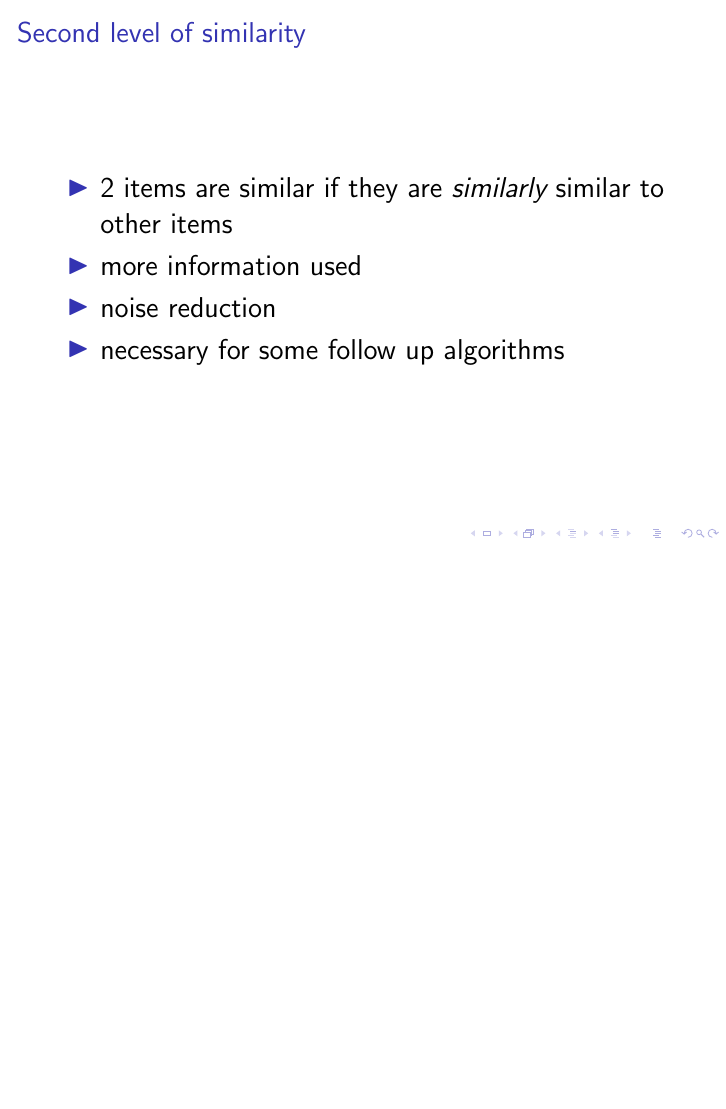
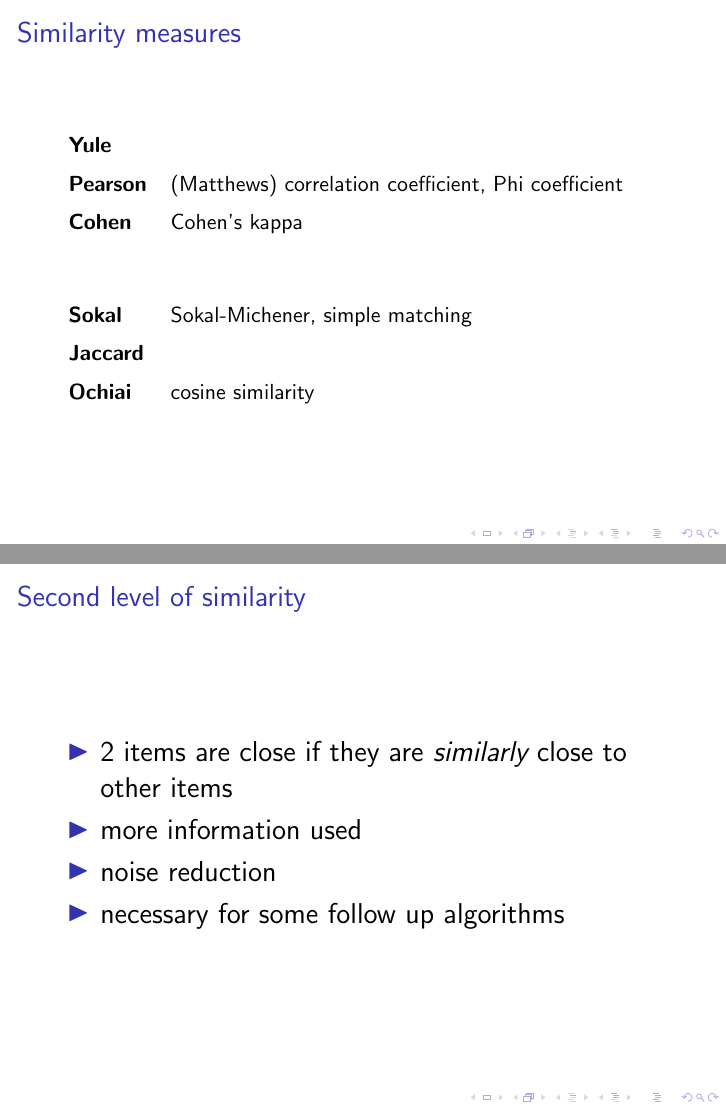
Before and after one commit to adaptive-learning/presentations, LaTeX slides (edm17-similarity-measures/similarity-measures.tex): page 13 of 25 before the commit and pages 12 and 14 of 26 after it, the two joined at a grey line, the shorter picture padded with empty space. Compiled offline with pdfLaTeX; a LaTeX package or settings file that is missing is left out.

Commit message:
edm 2017 - item similarities - some changes

```diff
--- a/edm17-similarity-measures/similarity-measures.tex
+++ b/edm17-similarity-measures/similarity-measures.tex
@@ -138,23 +138,38 @@
         \bottomrule
     \end{tabular}
 \end{frame}
-% ------------------------------------------------------------------------------% --------------------------- SLIDE --------------------------------------------
+% ------------------------------------------------------------------------------
+% --------------------------- SLIDE --------------------------------------------
 \begin{frame}
     \frametitle{Similarity measures}
 
-    \begin{center}
-        \begin{tabular}{ll}
-             Yule & $S_y = (ad-bc) / (ad+bc)$ \\[2mm]
-             Pearson  &   $S_p = (ad - bc) /
-             \sqrt{(a+b)(a+c)(b+d)(c+d)}$ \\[2mm]
-             Cohen &   $S_c = (P_o - P_e) / (1 - P_e)$ \\
-             & $ P_o = (a + d) / n$ \\
-             & $P_e = ((a+b)(a+c) + (b+d)(c+d)) / n^2$\\[2mm]
-             Sokal & $S_s = (a+d) / (a+b+c+d)$ \\[2mm] % Sokal-Michener
-             Jaccard & $S_j = a / (a+b+c)$ \\[2mm]
-             Ochiai &  $S_o = a / \sqrt{(a+b)(a+c)}$ \\
-        \end{tabular}
-    \end{center}
+    \begin{tabular}{ll}
+         \textbf{Yule} & $S_y = (ad-bc) / (ad+bc)$ \\[2mm]
+         \textbf{Pearson}  &   $S_p = (ad - bc) /
+         \sqrt{(a+b)(a+c)(b+d)(c+d)}$ \\[2mm]
+         \textbf{Cohen} &   $S_c = (P_o - P_e) / (1 - P_e)$ \\
+         & $ P_o = (a + d) / n$ \\
+         & $P_e = ((a+b)(a+c) + (b+d)(c+d)) / n^2$\\[2mm]
+         \textbf{Sokal} & $S_s = (a+d) / (a+b+c+d)$ \\[2mm] % Sokal-Michener
+         \textbf{Jaccard} & $S_j = a / (a+b+c)$ \\[2mm]
+         \textbf{Ochiai} &  $S_o = a / \sqrt{(a+b)(a+c)}$ \\
+    \end{tabular}
+\end{frame}
+% ------------------------------------------------------------------------------
+% --------------------------- SLIDE --------------------------------------------
+\begin{frame}
+    \frametitle{Similarity measures}
+
+    \begin{tabular}{ll}
+         \textbf{Yule} &  \\[2mm]
+         \textbf{Pearson}  &  (Matthews) correlation coefficient, Phi coefficient \\[2mm]
+         \textbf{Cohen} &  Cohen’s kappa  \\
+         &  \\
+         & \\[2mm]
+         \textbf{Sokal} & Sokal-Michener, simple matching\\[2mm] % Sokal-Michener
+         \textbf{Jaccard} & \\[2mm]
+         \textbf{Ochiai} &  cosine similarity \\
+    \end{tabular}
 \end{frame}
 % ------------------------------------------------------------------------------
 % --------------------------- SLIDE --------------------------------------------
@@ -169,7 +184,7 @@
     \frametitle{Second level of similarity}
     \Large
     \begin{itemize}
-        \item 2 items are similar if they are \emph{similarly} similar to other items
+        \item 2 items are close if they are \emph{similarly} close to other items
         \item more information used
         \item noise reduction
         \item necessary for some follow up algorithms
```
Also changed, not shown: edm17-similarity-measures/similarity-measures.pdf.
